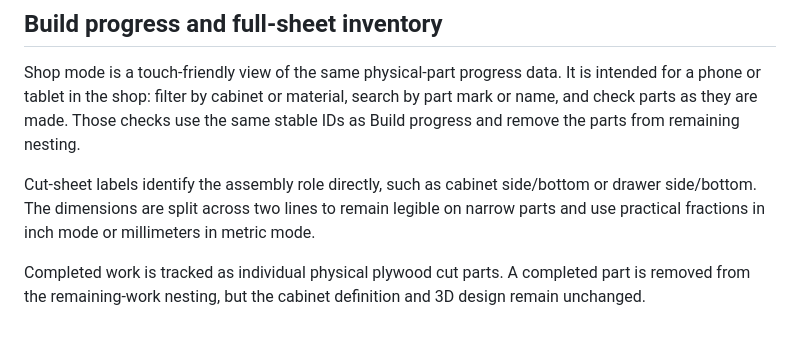
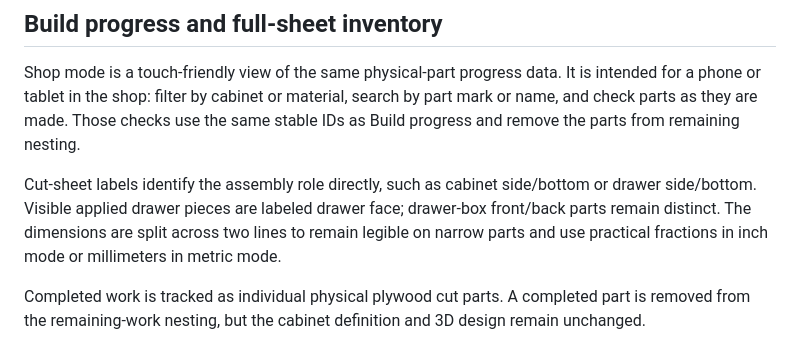
Before and after one commit to andyseubert/cabinet-drafter, a Markdown page: docs/construction.md, the part around the change. Rendered like a GitHub page.

```diff
--- a/docs/construction.md
+++ b/docs/construction.md
@@ -82,7 +82,7 @@ Hardware counts and drilling templates are not yet complete. Development-project
 
 Shop mode is a touch-friendly view of the same physical-part progress data. It is intended for a phone or tablet in the shop: filter by cabinet or material, search by part mark or name, and check parts as they are made. Those checks use the same stable IDs as Build progress and remove the parts from remaining nesting.
 
-Cut-sheet labels identify the assembly role directly, such as cabinet side/bottom or drawer side/bottom. The dimensions are split across two lines to remain legible on narrow parts and use practical fractions in inch mode or millimeters in metric mode.
+Cut-sheet labels identify the assembly role directly, such as cabinet side/bottom or drawer side/bottom. Visible applied drawer pieces are labeled drawer face; drawer-box front/back parts remain distinct. The dimensions are split across two lines to remain legible on narrow parts and use practical fractions in inch mode or millimeters in metric mode.
 
 Completed work is tracked as individual physical plywood cut parts. A completed part is removed from the remaining-work nesting, but the cabinet definition and 3D design remain unchanged.
 
```
Also changed, not shown: CHANGELOG.md (+6 -0 lines), README.md (+1 -1 lines).
